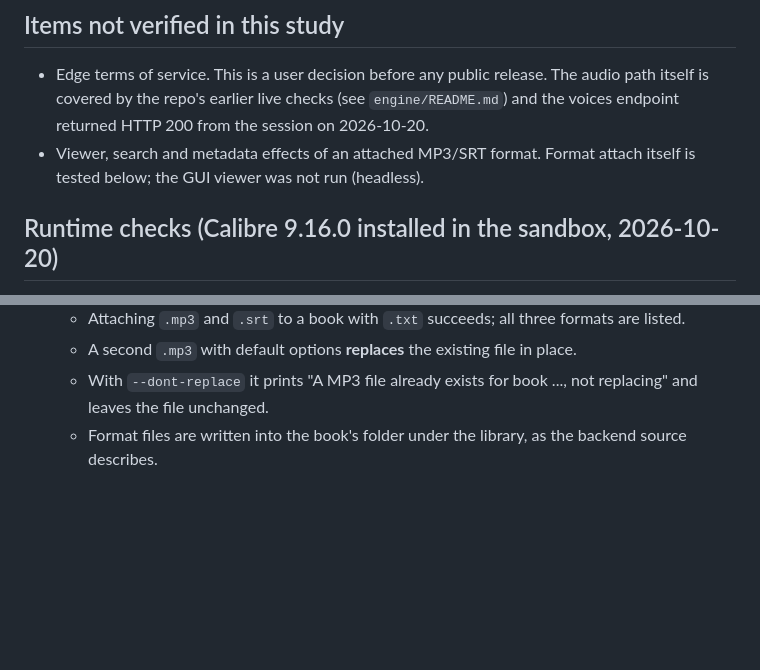
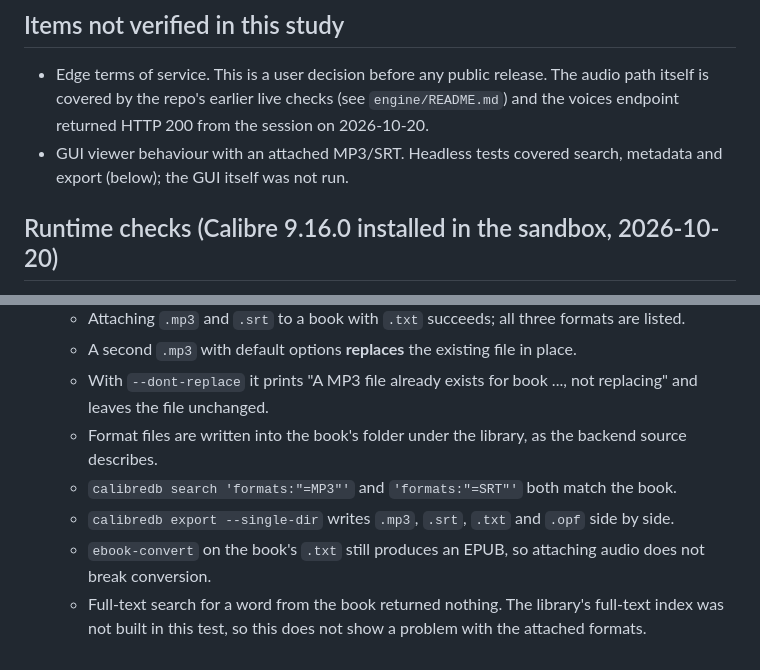
Before and after one commit to danielwjohnston/dan-tts, a Markdown page: docs/calibre-plugin-feasibility.md, 2 parts joined by grey strips. Rendered like a GitHub page; blank space fills up the shorter version.

Commit message:
Docs: test search, export and conversion with attached audio formats
Headless checks in a throwaway Calibre library: MP3 and SRT are searchable
by format, export writes them beside the text, and ebook-convert still
produces an EPUB from the book.

Co-Authored-By: Claude Haiku 5.5 <noreply@anthropic.com>
Claude-Session: https://claude.ai/code/session_01QoUQ99X1wV2L57KuMJw4o7

```diff
--- a/docs/calibre-plugin-feasibility.md
+++ b/docs/calibre-plugin-feasibility.md
@@ -196,8 +196,8 @@ Option B adds roughly one more week for packaging and per-platform testing.
 - Edge terms of service. This is a user decision before any public release. The audio path
   itself is covered by the repo's earlier live checks (see `engine/README.md`) and the
   voices endpoint returned HTTP 200 from the session on 2026-10-20.
-- Viewer, search and metadata effects of an attached MP3/SRT format. Format attach itself is
-  tested below; the GUI viewer was not run (headless).
+- GUI viewer behaviour with an attached MP3/SRT. Headless tests covered search, metadata and
+  export (below); the GUI itself was not run.
 
 ## Runtime checks (Calibre 9.16.0 installed in the sandbox, 2026-10-20)
 
@@ -212,3 +212,9 @@ Option B adds roughly one more week for packaging and per-platform testing.
     leaves the file unchanged.
   - Format files are written into the book's folder under the library, as the backend source
     describes.
+  - `calibredb search 'formats:"=MP3"'` and `'formats:"=SRT"'` both match the book.
+  - `calibredb export --single-dir` writes `.mp3`, `.srt`, `.txt` and `.opf` side by side.
+  - `ebook-convert` on the book's `.txt` still produces an EPUB, so attaching audio does not
+    break conversion.
+  - Full-text search for a word from the book returned nothing. The library's full-text index
+    was not built in this test, so this does not show a problem with the attached formats.
```
